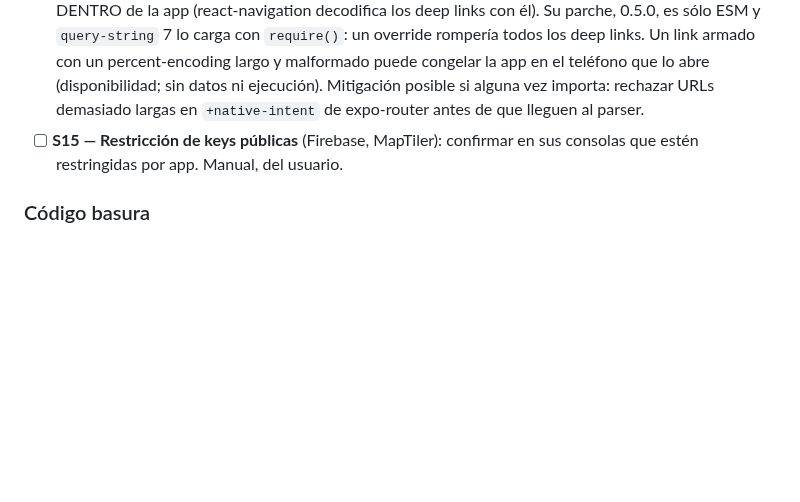
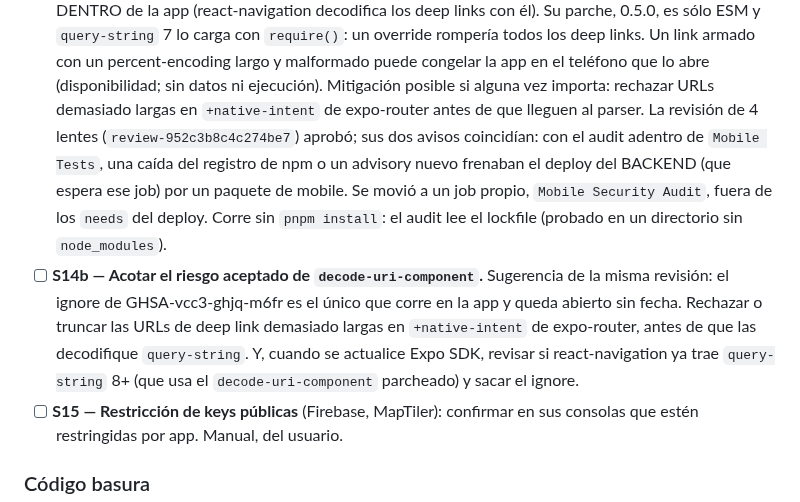
Before and after one commit to Goncar29/searchpet, a Markdown page: odd/tasks/auditoria-seguridad-2026-09-23.md, the part around the change. Drawn GitHub-style; blank space fills up the shorter version.

Commit message:
docs(odd): note the S14 review follow-up and add S14b

```diff
--- a/odd/tasks/auditoria-seguridad-2026-09-23.md
+++ b/odd/tasks/auditoria-seguridad-2026-09-23.md
@@ -354,6 +354,19 @@ recuperación, key de Jina, `/api/ops/quota`, `phone_verified`) NO entran acá.
   que lo abre (disponibilidad; sin datos ni ejecución). Mitigación posible
   si alguna vez importa: rechazar URLs demasiado largas en
   `+native-intent` de expo-router antes de que lleguen al parser.
+  La revisión de 4 lentes (`review-952c3b8c4c274be7`) aprobó; sus dos avisos
+  coincidían: con el audit adentro de `Mobile Tests`, una caída del registro
+  de npm o un advisory nuevo frenaban el deploy del BACKEND (que espera ese
+  job) por un paquete de mobile. Se movió a un job propio, `Mobile Security
+  Audit`, fuera de los `needs` del deploy. Corre sin `pnpm install`: el audit
+  lee el lockfile (probado en un directorio sin `node_modules`).
+- [ ] **S14b — Acotar el riesgo aceptado de `decode-uri-component`.**
+  Sugerencia de la misma revisión: el ignore de GHSA-vcc3-ghjq-m6fr es el
+  único que corre en la app y queda abierto sin fecha. Rechazar o truncar las
+  URLs de deep link demasiado largas en `+native-intent` de expo-router, antes
+  de que las decodifique `query-string`. Y, cuando se actualice Expo SDK,
+  revisar si react-navigation ya trae `query-string` 8+ (que usa el
+  `decode-uri-component` parcheado) y sacar el ignore.
 - [ ] **S15 — Restricción de keys públicas** (Firebase, MapTiler): confirmar
   en sus consolas que estén restringidas por app. Manual, del usuario.
 
```
